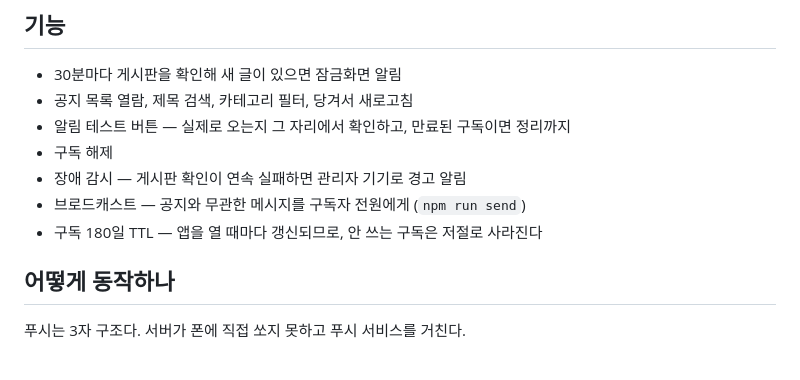
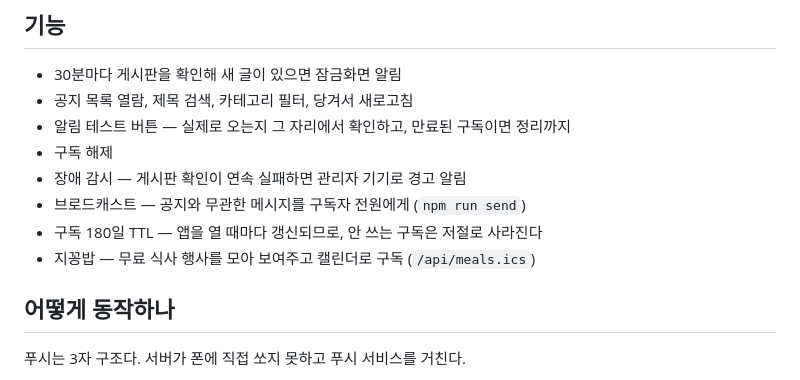
Before and after one commit to hidudu0/gist-notice, a Markdown page: README.md, the part around the change. Drawn GitHub-style.

Commit message:
docs: README 에 지꽁밥 추가

```diff
--- a/README.md
+++ b/README.md
@@ -16,6 +16,7 @@ iOS·Android 둘 다 지원. 서버 비용 0원.
 - 장애 감시 — 게시판 확인이 연속 실패하면 관리자 기기로 경고 알림
 - 브로드캐스트 — 공지와 무관한 메시지를 구독자 전원에게 (`npm run send`)
 - 구독 180일 TTL — 앱을 열 때마다 갱신되므로, 안 쓰는 구독은 저절로 사라진다
+- 지꽁밥 — 무료 식사 행사를 모아 보여주고 캘린더로 구독 (`/api/meals.ics`)
 
 ## 어떻게 동작하나
 
```
